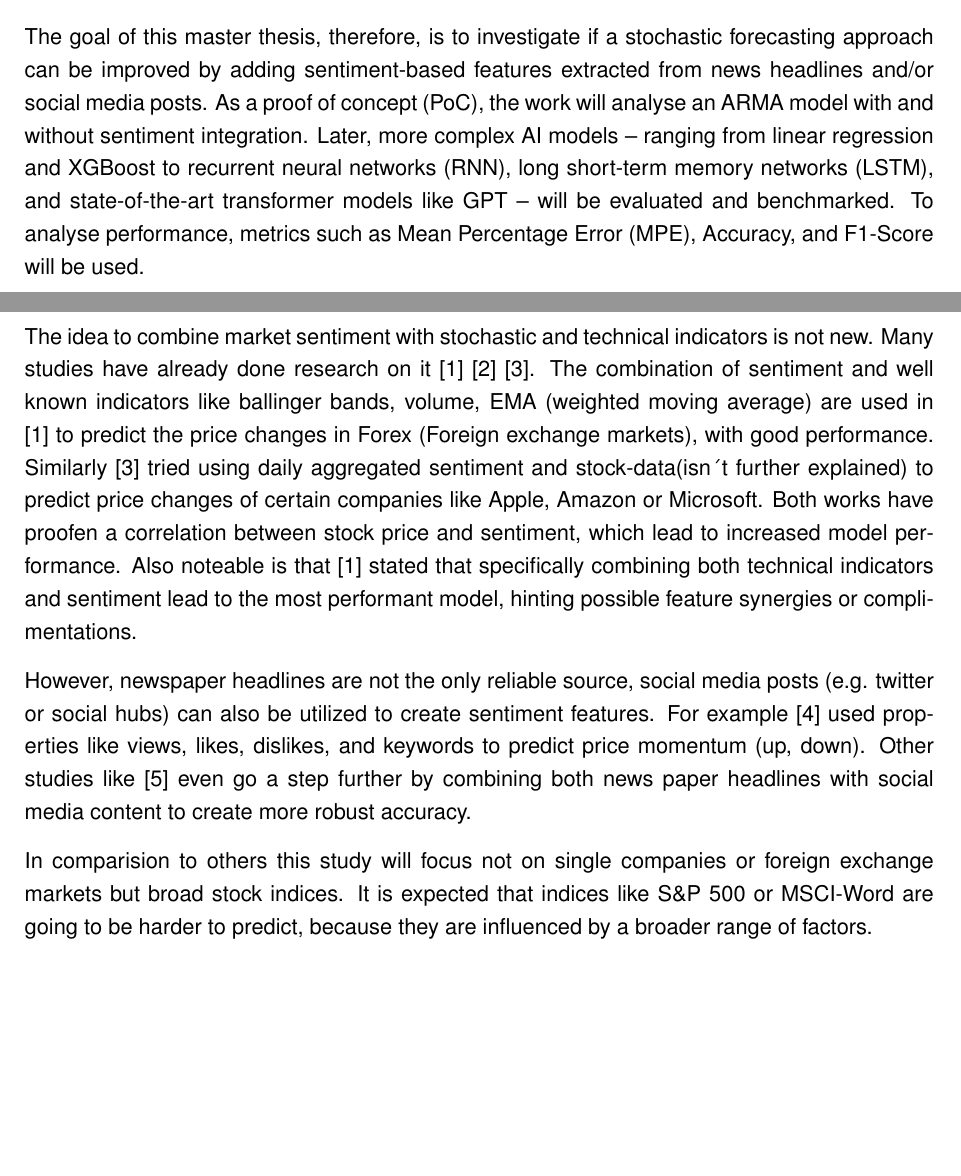
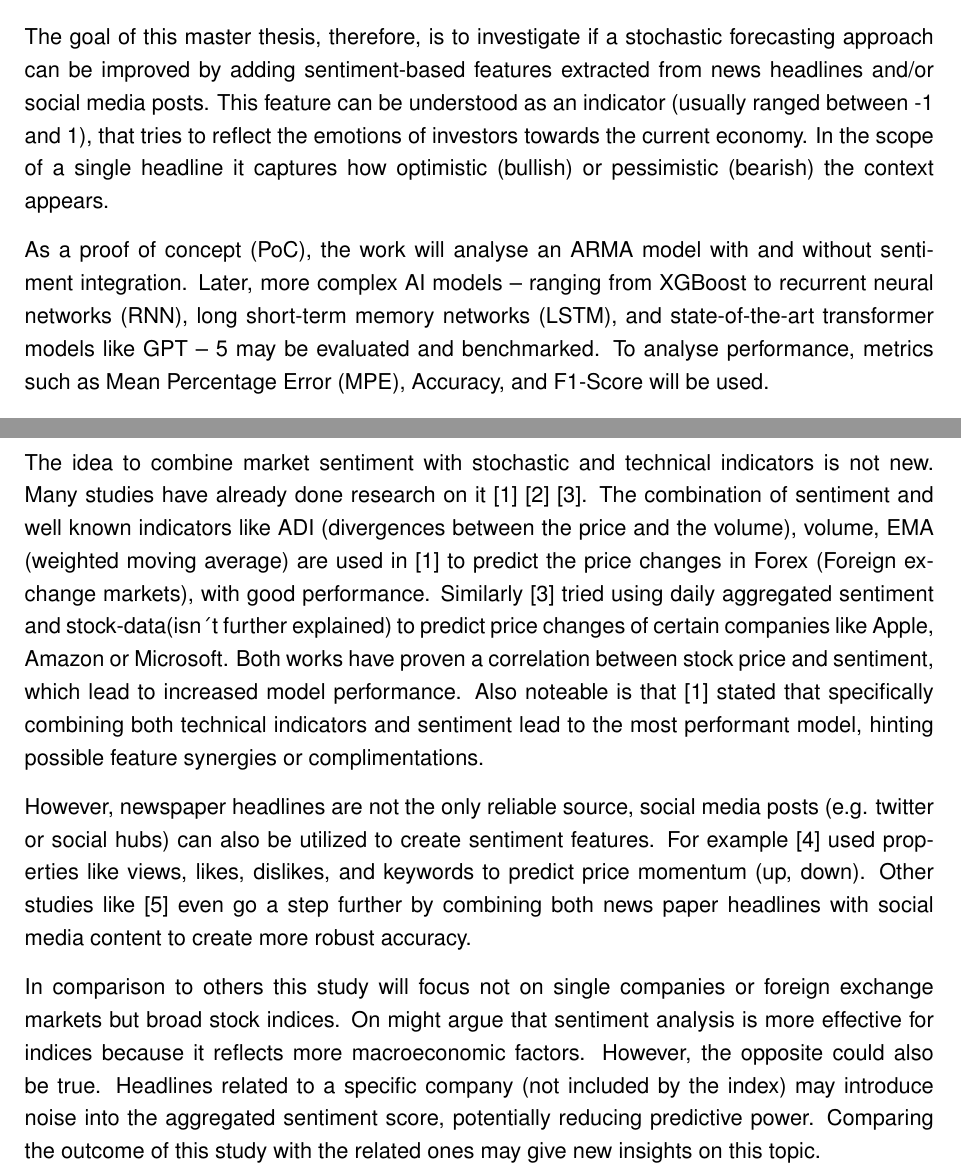
Before and after one commit to Davidhoechtl/MAI_FinancialForecasting, a LaTeX thesis (Proposal/main.tex): two parts of pages 3 and 5 of 11, joined at a grey line, cut so that both start at the same text, the shorter picture padded with empty space. Compiled offline with pdfLaTeX; an older LaTeX class or package is replaced by its successor.

Commit message:
added supervisor feedback to master thesis proposal

```diff
--- a/Proposal/main.tex
+++ b/Proposal/main.tex
@@ -37,7 +37,7 @@
 %
 % Einträge für Deckblatt, Kurzfassung, etc.
 %
-\title{Enhancing Stochastic Financial Forecasting Models through Market Sentiment Analysis Using AI}
+\title{Enhancing financial forecasting by sentiment analysis}
 \author{David Höchtl BSc.}
 \studentnumber{2410585053}
 %\author{Titel Vorname Name, Titel\and{}Titel Vorname Name, Titel}
@@ -64,7 +64,9 @@ Financial markets are highly complex systems that are influenced by the behaviou
 
 With the rapid advances of artificial intelligence (AI), especially in natural language processing (NLP), new ways for understanding those unstructured texts have been found. For example, transformer models can extract semantic information from text. This information could be used to engineer new features that help explain variance in the movement of stock market indices like the S\&P500 or the MSCI World.
 
-The goal of this master thesis, therefore, is to investigate if a stochastic forecasting approach can be improved by adding sentiment-based features extracted from news headlines and/or social media posts. As a proof of concept (PoC), the work will analyse an ARMA model with and without sentiment integration. Later, more complex AI models – ranging from linear regression and XGBoost to recurrent neural networks (RNN), long short-term memory networks (LSTM), and state-of-the-art transformer models like GPT – will be evaluated and benchmarked. To analyse performance, metrics such as Mean Percentage Error (MPE), Accuracy, and F1-Score will be used.
+The goal of this master thesis, therefore, is to investigate if a stochastic forecasting approach can be improved by adding sentiment-based features extracted from news headlines and/or social media posts. This feature can be understood as an indicator (usually ranged between -1 and 1), that tries to reflect the emotions of investors towards the current economy. In the scope of a single headline it captures how optimistic (bullish) or pessimistic (bearish) the context appears.
+
+As a proof of concept (PoC), the work will analyse an ARMA model with and without sentiment integration. Later, more complex AI models – ranging from XGBoost to recurrent neural networks (RNN), long short-term memory networks (LSTM), and state-of-the-art transformer models like GPT – 5 may be evaluated and benchmarked. To analyse performance, metrics such as Mean Percentage Error (MPE), Accuracy, and F1-Score will be used.
 
 This investigation contributes to an ongoing debate about the efficient market hypothesis, which states that new information is integrated into prices in a very short time, rendering the information useless for predicting future movements.
 
@@ -92,11 +94,11 @@ Specifically this study tries to:
 6. analyze Feature Contribution via statistical tests and model weight analysis
 
 \chapter{Literature Review}
-The idea to combine market sentiment with stochastic and technical indicators is not new. Many studies have already done research on it \cite{ANBAEEFARIMANI2022108742} \cite{10380556} \cite{9175549}. The combination of sentiment and well known indicators like ballinger bands, volume, EMA (weighted moving average) are used in \cite{ANBAEEFARIMANI2022108742} to predict the price changes in Forex (Foreign exchange markets), with good performance. Similarly \cite{9175549} tried using daily aggregated sentiment and stock-data(isn´t further explained) to predict price changes of certain companies like Apple, Amazon or Microsoft. Both works have proofen a correlation between stock price and sentiment, which lead to increased model performance. Also noteable is that \cite{ANBAEEFARIMANI2022108742} stated that specifically combining both technical indicators and sentiment lead to the most performant model, hinting possible feature synergies or complimentations.
+The idea to combine market sentiment with stochastic and technical indicators is not new. Many studies have already done research on it \cite{ANBAEEFARIMANI2022108742} \cite{10380556} \cite{9175549}. The combination of sentiment and well known indicators like ADI (divergences between the price and the volume), volume, EMA (weighted moving average) are used in \cite{ANBAEEFARIMANI2022108742} to predict the price changes in Forex (Foreign exchange markets), with good performance. Similarly \cite{9175549} tried using daily aggregated sentiment and stock-data(isn´t further explained) to predict price changes of certain companies like Apple, Amazon or Microsoft. Both works have proven a correlation between stock price and sentiment, which lead to increased model performance. Also noteable is that \cite{ANBAEEFARIMANI2022108742} stated that specifically combining both technical indicators and sentiment lead to the most performant model, hinting possible feature synergies or complimentations.
 
 However, newspaper headlines are not the only reliable source, social media posts (e.g. twitter or social hubs) can also be utilized to create sentiment features. For example \cite{CHOI2024121589} used properties like views, likes, dislikes, and keywords to predict price momentum (up, down). Other studies like \cite{khan2022stock} even go a step further by combining both news paper headlines with social media content to create more robust accuracy.
 
-In comparision to others this study will focus not on single companies or foreign exchange markets but broad stock indices. It is expected that indices like S\&P 500 or MSCI-Word are going to be harder to predict, because they are influenced by a broader range of factors.
+In comparison to others this study will focus not on single companies or foreign exchange markets but broad stock indices. On might argue that sentiment analysis is more effective for indices because it reflects more macroeconomic factors. However, the opposite could also be true. Headlines related to a specific company (not included by the index) may introduce noise into the aggregated sentiment score, potentially reducing predictive power. Comparing the outcome of this study with the related ones may give new insights on this topic.
 
 \chapter{Methodology}
 The fundamental data of this work will be a big corpus of news paper headlines, that combine multiple american media sources (CNBC, Reuters, The Guradians, ...). A pipeline that combines many of those datasets will be implemented. Primary goal ist to unify many different datasets, remove duplicates and create a time series with news information.
```
Also changed, not shown: Proposal/main.tex (6 more changed lines).
